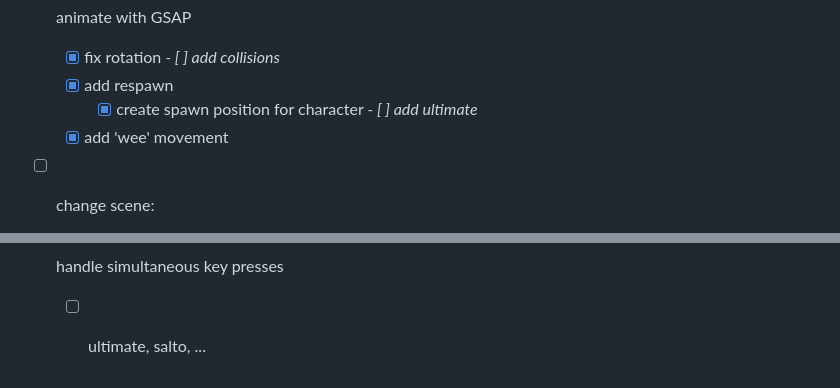
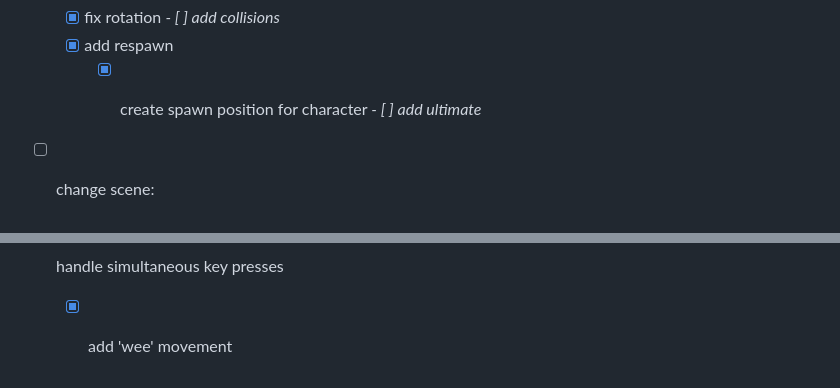
Before and after one commit to aidegare/intropedia, a Markdown page: TODO.md, 2 parts joined by grey strips. Rendered like a GitHub page.

```diff
--- a/TODO.md
+++ b/TODO.md
@@ -51,7 +51,7 @@ creating web page:
     - [x] add respawn
         - [x] create spawn position for character
     *- [ ] add ultimate*
-    - [x] add 'wee' movement
+
 
 - [ ] change scene:
     - [x] make paths more visible
@@ -74,4 +74,4 @@ creating web page:
         - [x] add update in animate()
 
 - [ ] handle simultaneous key presses
-    - [ ] ultimate, salto, ...
+    - [x] add 'wee' movement
```
